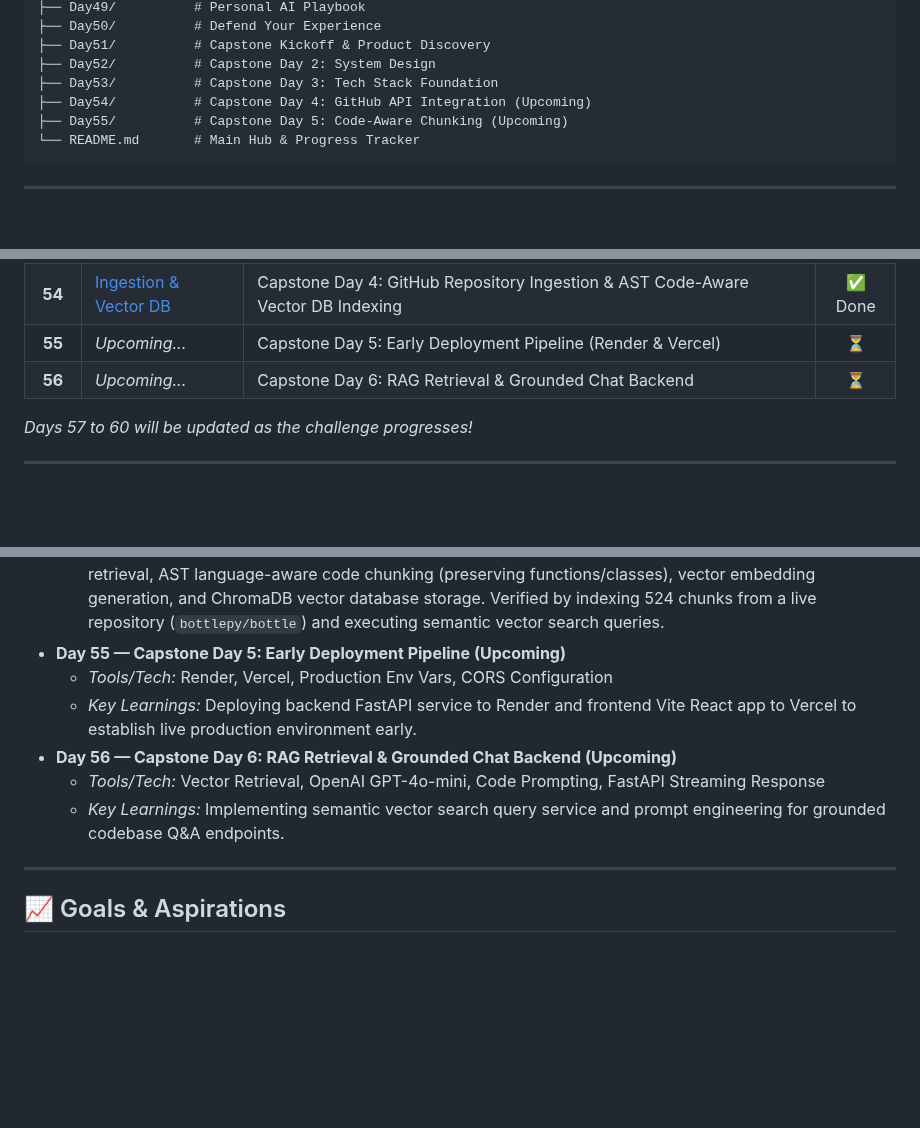
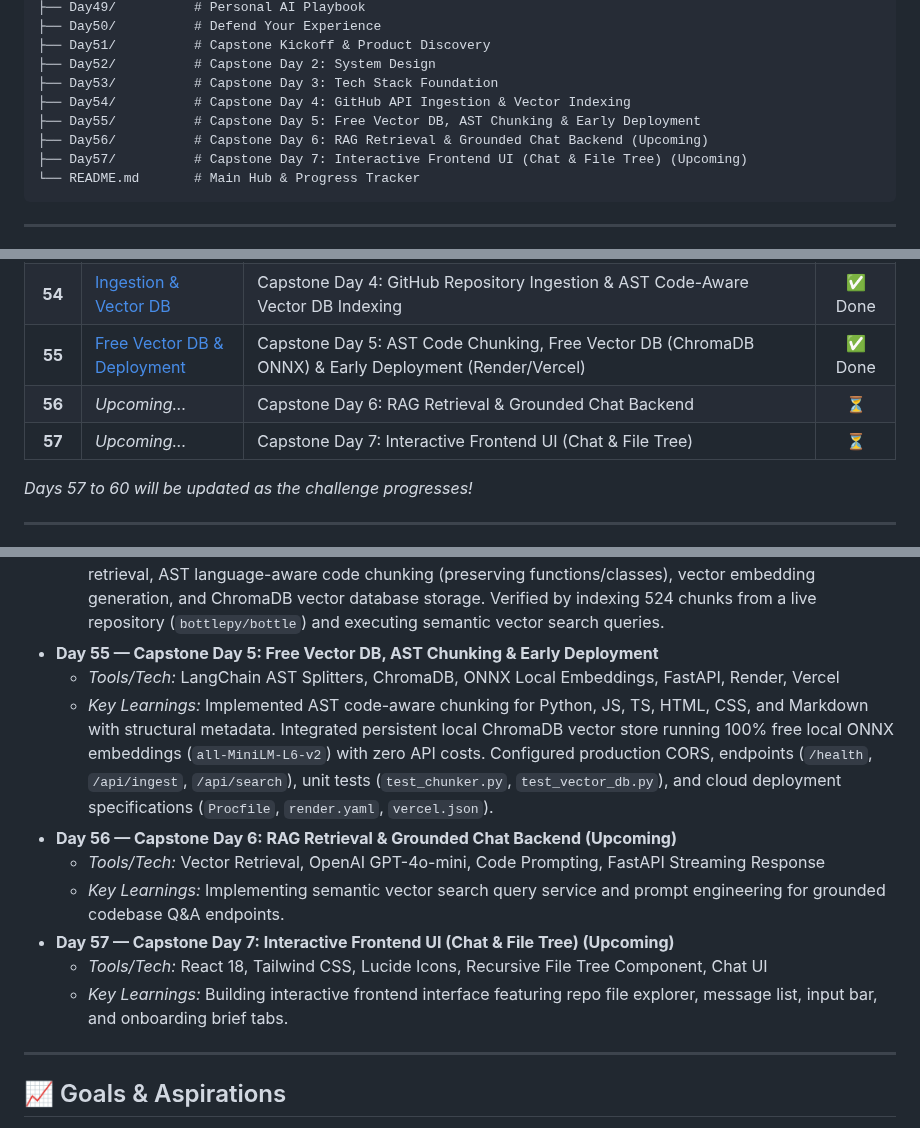
Before and after one commit to Anayat-bhat/60-days-of-ai, a Markdown page: README.md, 3 parts joined by grey strips. GitHub-like rendering; folded sections open; blank space fills up the shorter version.

Commit message:
update 60-days-of-ai main README tracker for Day 55 and upcoming days 56-57

````diff
--- a/README.md
+++ b/README.md
@@ -100,8 +100,10 @@ Welcome to my **60 Days of AI** repository! This is a dedicated learning journey
 ├── Day51/          # Capstone Kickoff & Product Discovery
 ├── Day52/          # Capstone Day 2: System Design
 ├── Day53/          # Capstone Day 3: Tech Stack Foundation
-├── Day54/          # Capstone Day 4: GitHub API Integration (Upcoming)
-├── Day55/          # Capstone Day 5: Code-Aware Chunking (Upcoming)
+├── Day54/          # Capstone Day 4: GitHub API Ingestion & Vector Indexing
+├── Day55/          # Capstone Day 5: Free Vector DB, AST Chunking & Early Deployment
+├── Day56/          # Capstone Day 6: RAG Retrieval & Grounded Chat Backend (Upcoming)
+├── Day57/          # Capstone Day 7: Interactive Frontend UI (Chat & File Tree) (Upcoming)
 └── README.md       # Main Hub & Progress Tracker
 ```
 
@@ -167,8 +169,9 @@ Here is the log of my daily activities, projects, and key learnings. Click on an
 | **52** | [System Design](Day52/day52.md) | Capstone Day 2: System Architecture & Tech Stack Selection | ✅ Done |
 | **53** | [Tech Stack Foundation](Day53/day53.md) | Capstone Day 3: Frontend & Backend Scaffolding | ✅ Done |
 | **54** | [Ingestion & Vector DB](Day54/day54.md) | Capstone Day 4: GitHub Repository Ingestion & AST Code-Aware Vector DB Indexing | ✅ Done |
-| **55** | *Upcoming...* | Capstone Day 5: Early Deployment Pipeline (Render & Vercel) | ⏳ |
+| **55** | [Free Vector DB & Deployment](Day55/day55.md) | Capstone Day 5: AST Code Chunking, Free Vector DB (ChromaDB ONNX) & Early Deployment (Render/Vercel) | ✅ Done |
 | **56** | *Upcoming...* | Capstone Day 6: RAG Retrieval & Grounded Chat Backend | ⏳ |
+| **57** | *Upcoming...* | Capstone Day 7: Interactive Frontend UI (Chat & File Tree) | ⏳ |
 
 *Days 57 to 60 will be updated as the challenge progresses!*
 
@@ -373,12 +376,15 @@ Here is a comprehensive breakdown of the tools utilized and key concepts mastere
 *   **Day 54 — Capstone Day 4: Ingestion, AST Code Chunking & Vector DB Indexing**
     *   *Tools/Tech:* GitHub REST API, `langchain-text-splitters`, ChromaDB, OpenAI `text-embedding-3-small`, FastAPI
     *   *Key Learnings:* Built end-to-end repository ingestion pipeline combining GitHub API recursive tree retrieval, AST language-aware code chunking (preserving functions/classes), vector embedding generation, and ChromaDB vector database storage. Verified by indexing 524 chunks from a live repository (`bottlepy/bottle`) and executing semantic vector search queries.
-*   **Day 55 — Capstone Day 5: Early Deployment Pipeline (Upcoming)**
-    *   *Tools/Tech:* Render, Vercel, Production Env Vars, CORS Configuration
-    *   *Key Learnings:* Deploying backend FastAPI service to Render and frontend Vite React app to Vercel to establish live production environment early.
+*   **Day 55 — Capstone Day 5: Free Vector DB, AST Chunking & Early Deployment**
+    *   *Tools/Tech:* LangChain AST Splitters, ChromaDB, ONNX Local Embeddings, FastAPI, Render, Vercel
+    *   *Key Learnings:* Implemented AST code-aware chunking for Python, JS, TS, HTML, CSS, and Markdown with structural metadata. Integrated persistent local ChromaDB vector store running 100% free local ONNX embeddings (`all-MiniLM-L6-v2`) with zero API costs. Configured production CORS, endpoints (`/health`, `/api/ingest`, `/api/search`), unit tests (`test_chunker.py`, `test_vector_db.py`), and cloud deployment specifications (`Procfile`, `render.yaml`, `vercel.json`).
 *   **Day 56 — Capstone Day 6: RAG Retrieval & Grounded Chat Backend (Upcoming)**
     *   *Tools/Tech:* Vector Retrieval, OpenAI GPT-4o-mini, Code Prompting, FastAPI Streaming Response
     *   *Key Learnings:* Implementing semantic vector search query service and prompt engineering for grounded codebase Q&A endpoints.
+*   **Day 57 — Capstone Day 7: Interactive Frontend UI (Chat & File Tree) (Upcoming)**
+    *   *Tools/Tech:* React 18, Tailwind CSS, Lucide Icons, Recursive File Tree Component, Chat UI
+    *   *Key Learnings:* Building interactive frontend interface featuring repo file explorer, message list, input bar, and onboarding brief tabs.
 
 </details>
 
````
